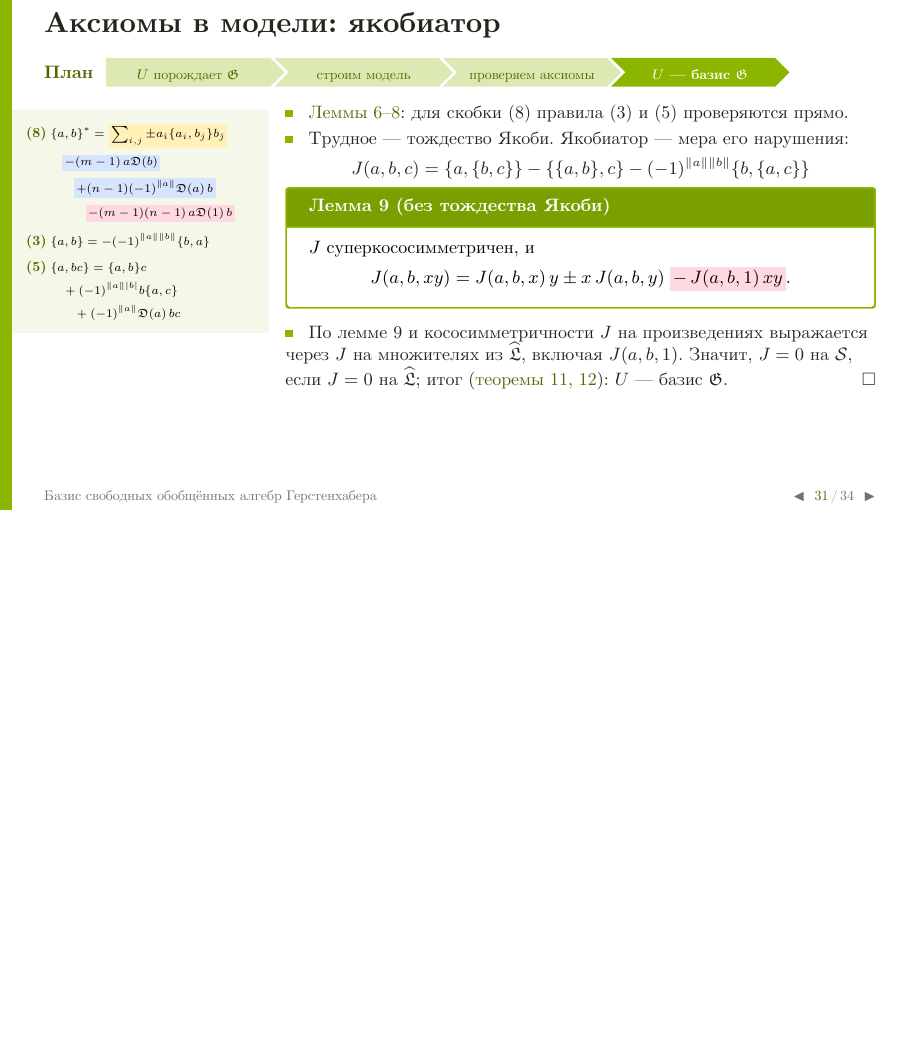
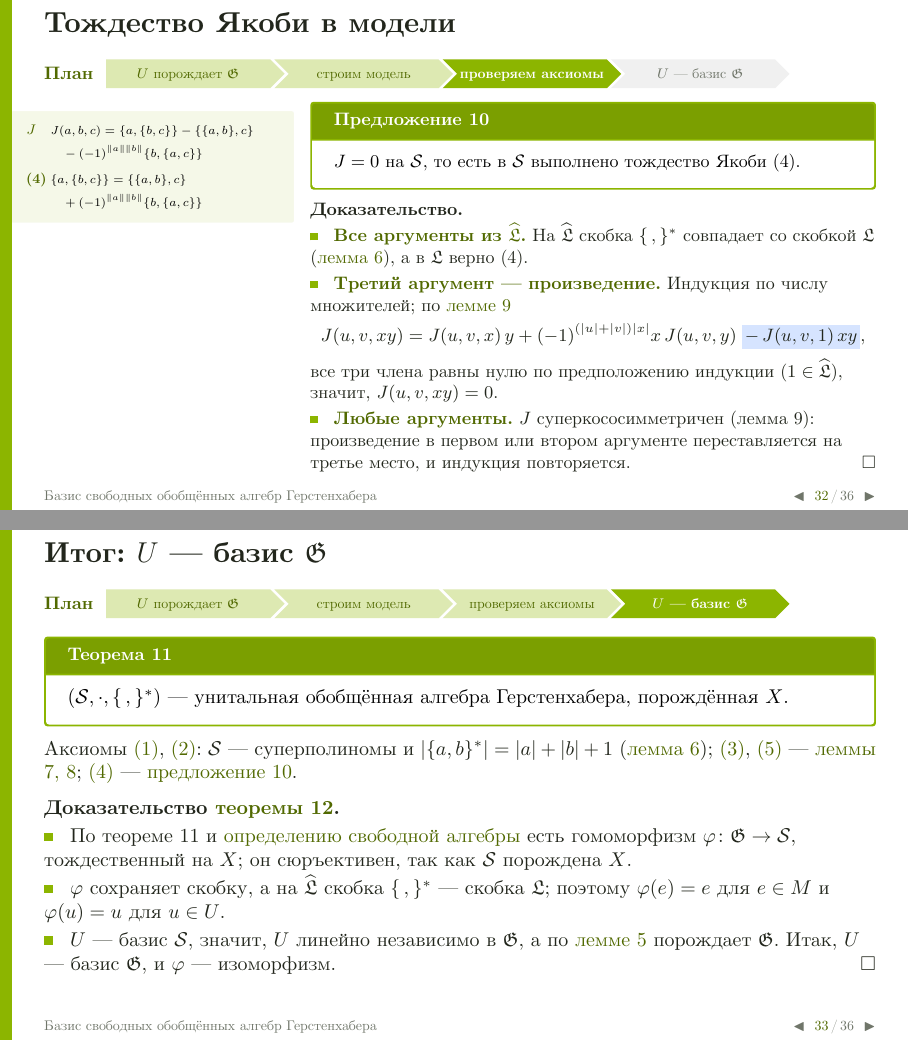
Before and after one commit to Bjashon/seminar-kb, LaTeX slides (projects/gerstenhaber/Gerstenhaber_doklad.tex): page 86 of 115 before the commit and pages 88 and 90 of 117 after it, the two joined at a grey line, the shorter picture padded with empty space. The pictures show the PDF file projects/gerstenhaber/Gerstenhaber_doklad.pdf that the author committed with the source.

Commit message:
Gerstenhaber talk: Jacobi identity and Theorems 11-12 on their own slides, explicit Koszul signs, plan arrows link to each stage
Correction markers coloured by origin: blue for the generalized Poisson correction, pink for the {1,1} terms.
The rule and plan bar under the title sit at the same height on every slide.

Co-Authored-By: Claude Opus 5.5 <noreply@anthropic.com>

```diff
--- a/projects/gerstenhaber/Gerstenhaber_doklad.tex
+++ b/projects/gerstenhaber/Gerstenhaber_doklad.tex
@@ -892,27 +893,28 @@ $U$ — базис $\G$.\par
 
 \begin{frame}[label=model]{\ft{Модель: скобка на $\Sm$ шаг за шагом}{Модель: скобка на S шаг за шагом}}
 \begin{sidecols}
-\sidecol
+\sidecol[0.21]
 \begin{sidebox}{formulas3}
 \sdef[setM]{$\LL$}{&\text{свободная нечётная}\\&\text{супералгебра Ли на}\ X}
 \sdef[thm12]{$\LL'$}{&\spn(M\setminus\{1\})}
 \sdef[thm12]{$\Sm$}{&S(\LL')\ \text{— суперполиномы}}
 \only<3->{\sffive}
 \end{sidebox}
-\maincol
-Буква $1$ из $\LL$ становится единицей $\Sm$; нужна скобка на $\Sm$, продолжающая скобку
-\[ \Lh=\F1\oplus\LL'\cong\LL . \]
+\maincol[0.77]\vspace*{-6pt}
+Буква $1$ из $\LL$ становится единицей $\Sm$; нужна скобка на $\Sm$, продолжающая скобку на $\Lh=\F1\oplus\LL'\cong\LL$. Знаки — по правилу Кошуля; $a_{<i}$, $a_{>i}$ — множители до и после $a_i$, так же $b_{<j}$, $b_{>j}$.\par
 \onslide<2->
-\textbf{1.} \hlt{Как у Шестакова}: скобки всех пар множителей,
-\[ \{a_1\cdots a_m,\;b_1\cdots b_n\}=\sum_{i,j}\pm\,a_{\hat\imath}\,\{a_i,b_j\}\,b_{\hat\jmath},\qquad a_{\hat\imath}=\textstyle\prod_{k\neq i}a_k \]
+\textbf{1.} \hlt{Как у Шестакова}: скобки всех пар множителей, $a_{\hat\imath}=a_{<i}a_{>i}$:
+\[ \{a_1\cdots a_m,\;b_1\cdots b_n\}=\sum_{i,j}(-1)^{|a_i||a_{>i}|+|b_j||b_{<j}|}\,a_{\hat\imath}\,\{a_i,b_j\}\,b_{\hat\jmath} \]
 \onslide<3->
-\textbf{2.} \hlt{Каждое применение (5) добавляет поправку} $(-1)^{\rp a}\D(a)\,bc=-\{a,1\}\,bc$. Для $a\in\Lh$ и $n$ множителей их $n-1$.\par
-\only<3->{$n=3$:
-\[ \{a,b_1b_2b_3\}=\{a,b_1\}b_2b_3\pm b_1\{a,b_2\}b_3\pm b_1b_2\{a,b_3\}\;\mkb{-\,2\,\{a,1\}\,b_1b_2b_3} \]
+\textbf{2.} \hlt{Каждое применение (5) добавляет поправку} $-\{a,1\}\,bc$; для $a\in\Lh$ и $n$ множителей их $n-1$:
+\only<3->{\[ n=3:\quad\begin{aligned}[t]
+\{a,b_1b_2b_3\}={}&\{a,b_1\}b_2b_3+(-1)^{\rp a|b_1|}b_1\{a,b_2\}b_3\\
+&+(-1)^{\rp a(|b_1|+|b_2|)}b_1b_2\{a,b_3\}\;\mkb{-\,2\,\{a,1\}\,b_1b_2b_3}
+\end{aligned} \]
 общий случай:
-\[ \{a,b_1\cdots b_n\}=\textstyle\sum_{j=1}^{n}\pm\,b_1\cdots\{a,b_j\}\cdots b_n\;\mkb{-\,(n-1)\,\{a,1\}\,b_1\cdots b_n} \]}
+\[ \{a,b_1\cdots b_n\}=\textstyle\sum_{j=1}^{n}(-1)^{\rp a|b_{<j}|}\,b_{<j}\{a,b_j\}b_{>j}\;\mkb{-\,(n-1)\,\{a,1\}\,b_1\cdots b_n} \]}
 \onslide<4->
-\textbf{3.} \hlt{Произведения в обоих аргументах}: поправки по каждому аргументу и \hlt{поправка второго порядка} с $\D(1)=\{1,1\}$. Общая формула — на \go{formula8}{следующем слайде}.
+\textbf{3.} \hlt{Произведения в обоих аргументах}: поправки по каждому аргументу и \hlt{поправка второго порядка} с $\D(1)=\{1,1\}$; общая формула — на \go{formula8}{следующем слайде}.
 \end{sidecols}
 \end{frame}
 
@@ -942,14 +944,13 @@ $U$ — базис $\G$.\par
 \end{frame}
 
 \begin{frame}[label=axioms]{Аксиомы в модели: якобиатор}
-\framesubtitle<1-3>{\planbar{3}}
-\framesubtitle<4>{\planbar{4}}
+\framesubtitle{\planbar{3}}
 \begin{sidecols}
 \sidecol
 \begin{sidebox}{formulas4}
 \sfeight
 \sfthree
-\sform{5}{&\{a,bc\}=\{a,b\}c\\&\quad+(-1)^{\rp a|b|}b\{a,c\}\\&\qquad+(-1)^{\rp a}\D(a)\,bc}
+\sffive
 \end{sidebox}
 \maincol
   \bul \go{props}{Леммы 6--8}: для скобки (8) правила (3) и (5) проверяются прямо.
@@ -958,7 +959,5 @@ $U$ — базис $\G$.\par
 \[ J(a,b,c)=\{a,\{b,c\}\}-\{\{a,b\},c\}-(-1)^{\rp a\rp b}\{b,\{a,c\}\} \]
 \only<3->{\begin{thmbox}{Лемма 9 (без тождества Якоби)}
 $J$ суперкососимметричен, и
-\[ J(a,b,xy)=J(a,b,x)\,y\pm x\,J(a,b,y)\;\mkc{-\,J(a,b,1)\,xy} . \]
+\[ J(a,b,xy)=J(a,b,x)\,y+(-1)^{(|a|+|b|)|x|}x\,J(a,b,y)\;\mkb{-\,J(a,b,1)\,xy} . \]
 \end{thmbox}}
-\only<3>{{\small Выделенный член — поправка того же вида, что последний член (5), $(-1)^{\rp a}\D(a)\,bc=-\{a,1\}\,bc$: без неё $J$ был бы дифференцированием по третьему аргументу.\par}}
-\only<4->{\bul По лемме 9 и кососимметричности $J$ на произведениях выражается через $J$ на множителях из $\Lh$, включая $J(a,b,1)$. Значит, $J=0$ на $\Sm$, если $J=0$ на $\Lh$; итог (\go{finish}{теоремы 11, 12}): $U$ — базис $\G$.\hfill$\square$\par}
@@ -966,3 +969,37 @@ $J$ суперкососимметричен, и
+\framesubtitle{\planbar{3}}
+\begin{sidecols}
+\sidecol[0.3]
+\begin{sidebox}{formulas4}
+\sdef[axioms]{$J$}{&J(a,b,c)=\{a,\{b,c\}\}-\{\{a,b\},c\}\\&\quad-(-1)^{\rp a\rp b}\{b,\{a,c\}\}}
+\sffour
+\end{sidebox}
+\maincol[0.68]\vspace*{-6pt}
+\begin{thmbox}{Предложение 10}
+$J=0$ на $\Sm$, то есть в $\Sm$ выполнено тождество Якоби (4).
+\end{thmbox}
+\textbf{Доказательство.}
+  \bul \hlt{Все аргументы из $\Lh$.} На $\Lh$ скобка $\{\,,\}^*$ совпадает со скобкой $\LL$ (\go{props}{лемма 6}), а в $\LL$ верно (4).
+\onslide<2->
+  \bul \hlt{Третий аргумент — произведение.} Индукция по числу множителей; по \go{axioms}{лемме 9}
+\only<2->{\[ J(u,v,xy)=J(u,v,x)\,y+(-1)^{(|u|+|v|)|x|}x\,J(u,v,y)\;\mkb{-\,J(u,v,1)\,xy}, \]}
+все три члена равны нулю по предположению индукции ($1\in\Lh$), значит, $J(u,v,xy)=0$.
+\onslide<3->
+  \bul \hlt{Любые аргументы.} $J$ суперкососимметричен (лемма 9): произведение в первом или втором аргументе переставляется на третье место, и индукция повторяется. \hfill$\square$
+\end{sidecols}
+\end{frame}
+
+\begin{frame}[label=finishm]{\ft{Итог: $U$ — базис $\G$}{Итог: U — базис G}}
+\framesubtitle{\planbar{4}}
+\begin{thmbox}{Теорема 11}
+$(\Sm,\cdot,\{\,,\}^*)$ — унитальная обобщённая алгебра Герстенхабера, порождённая $X$.
+\end{thmbox}
+Аксиомы \ax{1}, \ax{2}: $\Sm$ — суперполиномы и $|\{a,b\}^*|=|a|+|b|+1$ (\go{props}{лемма 6}); \ax{3}, \ax{5} — \go{props}{леммы 7, 8}; \ax{4} — \go{jacobim}{предложение 10}.\par
+\onslide<2->
+\medskip
+\textbf{Доказательство \go{thm12}{теоремы 12}.}\par
+  \bul По теореме 11 и \go{freealg}{определению свободной алгебры} есть гомоморфизм $\varphi\colon\G\to\Sm$, тождественный на $X$; он сюръективен, так как $\Sm$ порождена $X$.
+  \bul $\varphi$ сохраняет скобку, а на $\Lh$ скобка $\{\,,\}^*$ — скобка $\LL$; поэтому $\varphi(e)=e$ для $e\in M$ и $\varphi(u)=u$ для $u\in U$.
+  \bul $U$ — базис $\Sm$, значит, $U$ линейно независимо в $\G$, а по \go{lemma5}{лемме 5} порождает $\G$. Итак, $U$ — базис $\G$, и $\varphi$ — изоморфизм. \hfill$\square$
 \end{frame}
 
 % ================================================================ 5. размерность
@@ -1107,14 +1144,3 @@ $\{a,b\}^*=-(-1)^{\rp a\rp b}\{b,a\}^*$
 {\small Проверки прямые: формула (8) — замкнутая, без рекурсии. Корректность (лемма 6) нужна, потому что множители можно переставлять и вставлять лишние единицы: $1\in\Lh$.}
 \end{frame}
 
-\begin{frame}[label=jacobi]{Якобиатор}
-\begin{thmbox}{Лемма 9}
-Пусть выполнены \ax{1}, \ax{2}, \ax{3}, \ax{5} (без тождества Якоби), и
-$$J(a,b,c)=\{a,\{b,c\}\}-\{\{a,b\},c\}-(-1)^{\rp a\rp b}\{b,\{a,c\}\}.$$
-Тогда
-\begin{enumerate}
-  \item[(i)] $J(a,b,c)=-(-1)^{\rp a\rp b}J(b,a,c)=-(-1)^{\rp b\rp c}J(a,c,b)$;
-  \item[(ii)] $J(a,b,xy)=J(a,b,x)\,y+(-1)^{(|a|+|b|)|x|}\,x\,J(a,b,y)\;{\color{deepgreen}-\,J(a,b,1)\,xy}$.
-\end{enumerate}
-\end{thmbox}
-\begin{itemize}\small
@@ -1124,2 +1146,0 @@ $$J(a,b,c)=\{a,\{b,c\}\}-\{\{a,b\},c\}-(-1)^{\rp a\rp b}\{b,\{a,c\}\}.$$
-\end{itemize}
-\end{frame}
```
Also changed, not shown: CLAUDE.md (+1 -1 lines), projects/gerstenhaber/Gerstenhaber_doklad.pdf, projects/gerstenhaber/Gerstenhaber_doklad.tex (63 more changed lines).
